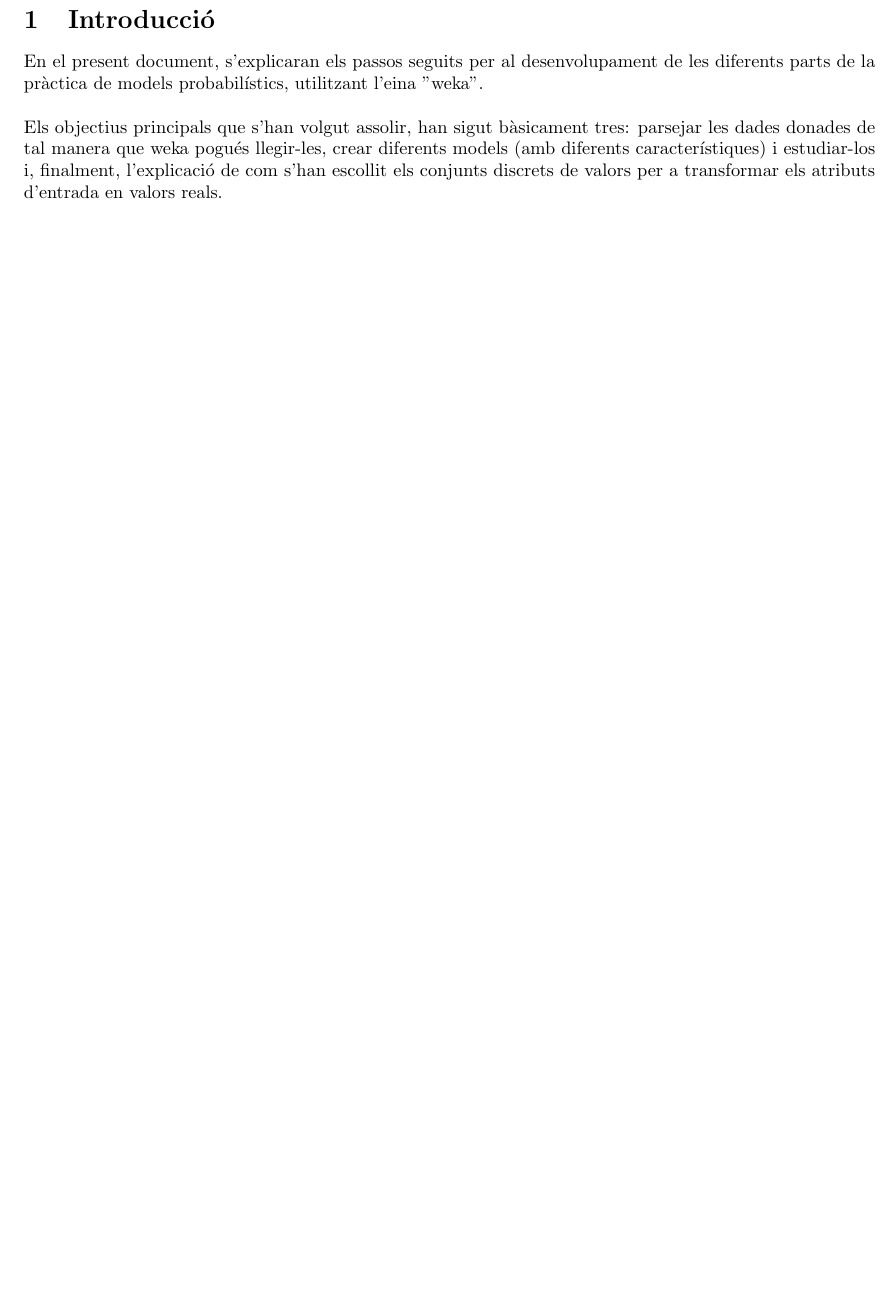
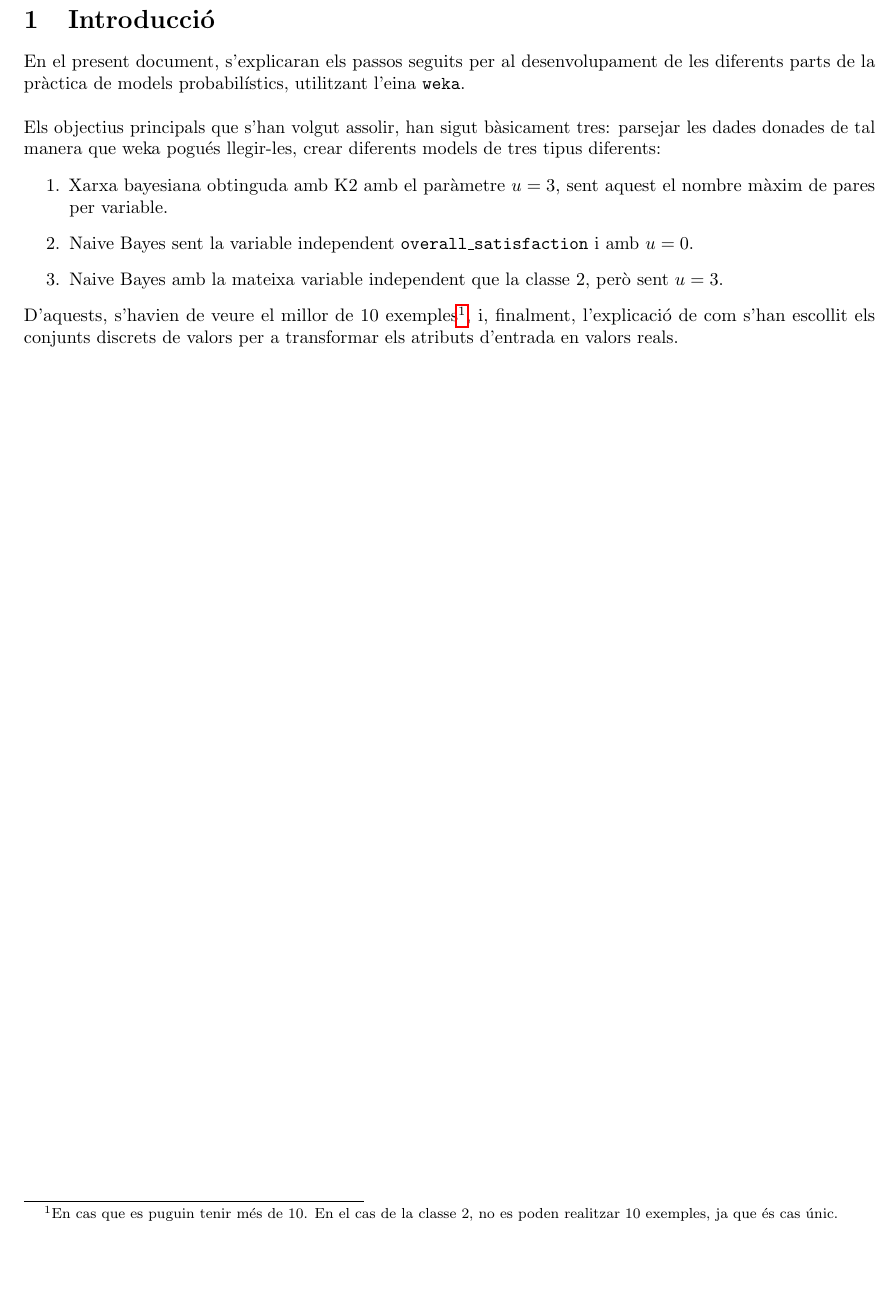
Before and after one commit to Oriolac/probabilistic-models-airbnb, a LaTeX document (doc/main.tex, which reads doc/intro/intro.tex): part of page 3 of 3, cut so that both start at the same text. Compiled offline with pdfLaTeX.

Commit message:
intro + parsing must finish

```diff
--- a/doc/intro/intro.tex
+++ b/doc/intro/intro.tex
@@ -1,4 +1,10 @@
 \begin{document}
-En el present document, s'explicaran els passos seguits per al desenvolupament de les diferents parts de la pràctica de models probabilístics, utilitzant l'eina "weka".\\\\
-Els objectius principals que s'han volgut assolir, han sigut bàsicament tres: parsejar les dades donades de tal manera que weka pogués llegir-les, crear diferents models (amb diferents característiques) i estudiar-los i, finalment, l'explicació de com s'han escollit els conjunts discrets de valors per a transformar els atributs d'entrada en valors reals.
+En el present document, s'explicaran els passos seguits per al desenvolupament de les diferents parts de la pràctica de models probabilístics, utilitzant l'eina \texttt{weka}.\\\\
+Els objectius principals que s'han volgut assolir, han sigut bàsicament tres: parsejar les dades donades de tal manera que weka pogués llegir-les, crear diferents models de tres tipus diferents:
+\begin{enumerate}
+	\item Xarxa bayesiana obtinguda amb K2 amb el paràmetre $u=3$, sent aquest el nombre màxim de pares per variable.
+	\item Naive Bayes sent la variable independent \texttt{overall\_satisfaction} i amb $u=0$.
+	\item Naive Bayes amb la mateixa variable independent que la classe 2, però sent $u=3$.
+\end{enumerate}
+D'aquests, s'havien de veure el millor de 10 exemples\footnote{En cas que es puguin tenir més de 10. En el cas de la classe 2, no es poden realitzar 10 exemples, ja que és cas únic.}, i, finalment, l'explicació de com s'han escollit els conjunts discrets de valors per a transformar els atributs d'entrada en valors reals.
 \end{document}
```
Also changed, not shown: doc/parsing/parsing.tex (+4 -1 lines), doc/main.pdf.
